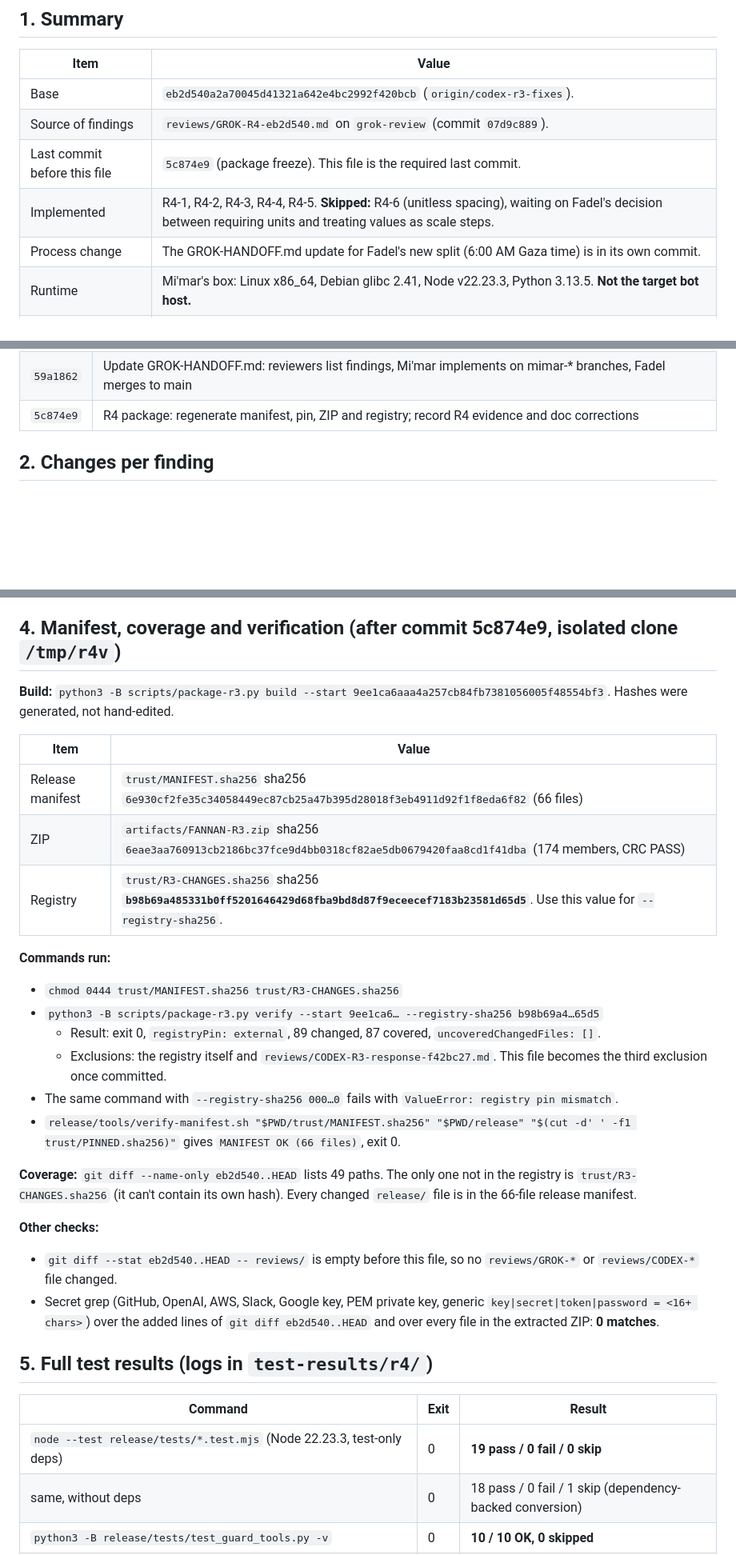
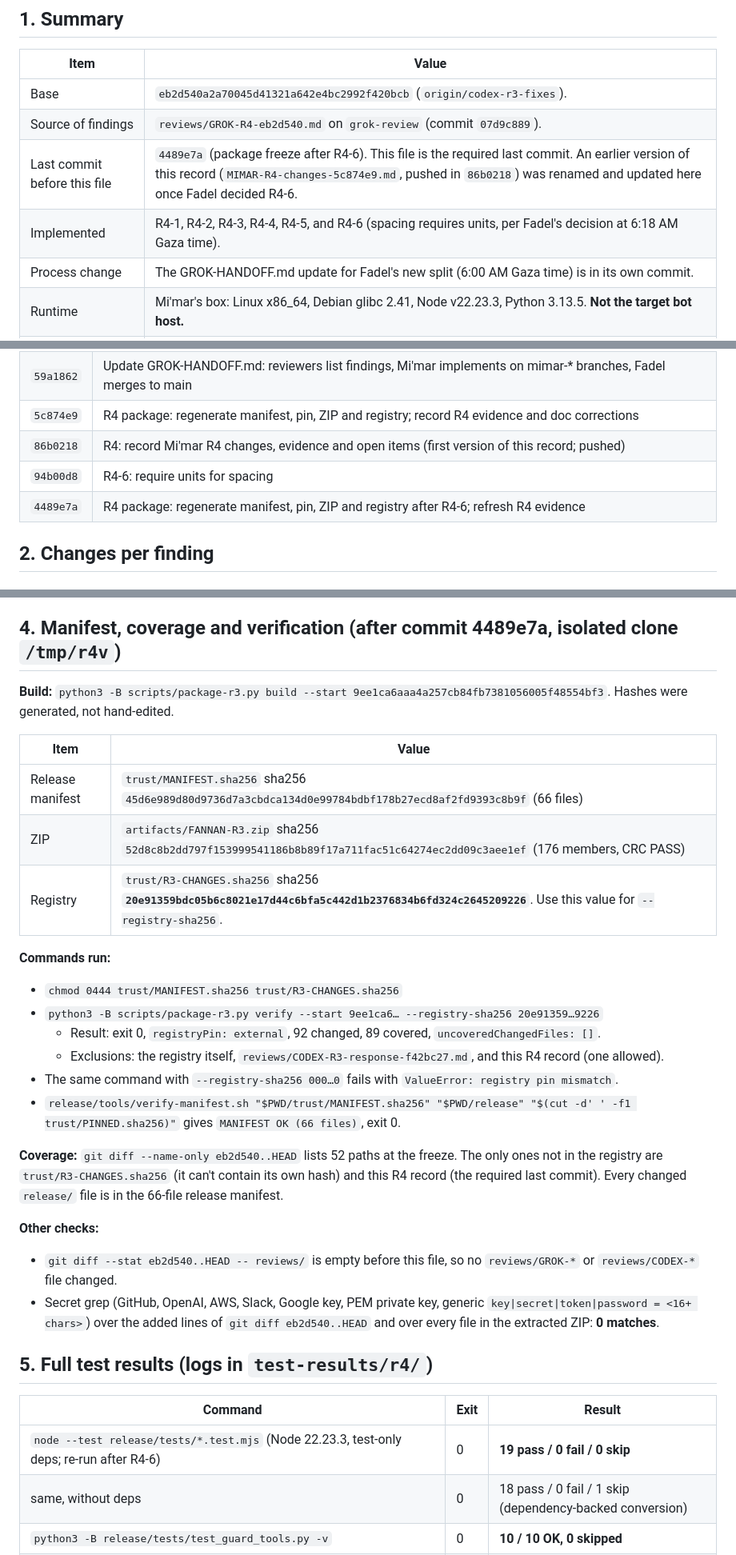
Before and after one commit to Fadelwahed/fannan, a Markdown page: reviews/MIMAR-R4-changes-4489e7a.md, 3 parts joined by grey strips. Shown at 80% size. Rendered like a GitHub page; blank space fills up the shorter version.

Commit message:
R4: update Mi'mar R4 changes record for R4-6 and the regenerated package

```diff
--- a/reviews/MIMAR-R4-changes-5c874e9.md
+++ b/reviews/MIMAR-R4-changes-4489e7a.md
@@ -8,8 +8,8 @@
 |---|---|
 | Base | `eb2d540a2a70045d41321a642e4bc2992f420bcb` (`origin/codex-r3-fixes`). |
 | Source of findings | `reviews/GROK-R4-eb2d540.md` on `grok-review` (commit `07d9c889`). |
-| Last commit before this file | `5c874e9` (package freeze). This file is the required last commit. |
-| Implemented | R4-1, R4-2, R4-3, R4-4, R4-5. **Skipped:** R4-6 (unitless spacing), waiting on Fadel's decision between requiring units and treating values as scale steps. |
+| Last commit before this file | `4489e7a` (package freeze after R4-6). This file is the required last commit. An earlier version of this record (`MIMAR-R4-changes-5c874e9.md`, pushed in `86b0218`) was renamed and updated here once Fadel decided R4-6. |
+| Implemented | R4-1, R4-2, R4-3, R4-4, R4-5, and R4-6 (spacing requires units, per Fadel's decision at 6:18 AM Gaza time). |
 | Process change | The GROK-HANDOFF.md update for Fadel's new split (6:00 AM Gaza time) is in its own commit. |
 | Runtime | Mi'mar's box: Linux x86_64, Debian glibc 2.41, Node v22.23.3, Python 3.13.5. **Not the target bot host.** |
 | Dependencies | An existing locked tree (lock sha256 `55a645b1…8710`, which matches the pin) was linked into scratch copies as test evidence only. No install, no network, no new dependency. |
@@ -26,6 +26,9 @@
 | `d73e404` | R4-5: add --registry-sha256 anchor and document read-only mode for both trust files |
 | `59a1862` | Update GROK-HANDOFF.md: reviewers list findings, Mi'mar implements on mimar-* branches, Fadel merges to main |
 | `5c874e9` | R4 package: regenerate manifest, pin, ZIP and registry; record R4 evidence and doc corrections |
+| `86b0218` | R4: record Mi'mar R4 changes, evidence and open items (first version of this record; pushed) |
+| `94b00d8` | R4-6: require units for spacing |
+| `4489e7a` | R4 package: regenerate manifest, pin, ZIP and registry after R4-6; refresh R4 evidence |
 
 ## 2. Changes per finding
 
@@ -131,25 +151,25 @@ The "Division of work" section now reads:
 - `reviews/GROK-*` and `reviews/CODEX-*` stay unedited.
 - The approval and installation gates are unchanged.
 
-## 4. Manifest, coverage and verification (after commit 5c874e9, isolated clone `/tmp/r4v`)
+## 4. Manifest, coverage and verification (after commit 4489e7a, isolated clone `/tmp/r4v`)
 
 **Build:** `python3 -B scripts/package-r3.py build --start 9ee1ca6aaa4a257cb84fb7381056005f48554bf3`. Hashes were generated, not hand-edited.
 
 | Item | Value |
 |---|---|
-| Release manifest | `trust/MANIFEST.sha256` sha256 `6e930cf2fe35c34058449ec87cb25a47b395d28018f3eb4911d92f1f8eda6f82` (66 files) |
-| ZIP | `artifacts/FANNAN-R3.zip` sha256 `6eae3aa760913cb2186bc37fce9d4bb0318cf82ae5db0679420faa8cd1f41dba` (174 members, CRC PASS) |
-| Registry | `trust/R3-CHANGES.sha256` sha256 **`b98b69a485331b0ff5201646429d68fba9bd8d87f9eceecef7183b23581d65d5`**. Use this value for `--registry-sha256`. |
+| Release manifest | `trust/MANIFEST.sha256` sha256 `45d6e989d80d9736d7a3cbdca134d0e99784bdbf178b27ecd8af2fd9393c8b9f` (66 files) |
+| ZIP | `artifacts/FANNAN-R3.zip` sha256 `52d8c8b2dd797f153999541186b8b89f17a711fac51c64274ec2dd09c3aee1ef` (176 members, CRC PASS) |
+| Registry | `trust/R3-CHANGES.sha256` sha256 **`20e91359bdc05b6c8021e17d44c6bfa5c442d1b2376834b6fd324c2645209226`**. Use this value for `--registry-sha256`. |
 
 **Commands run:**
 - `chmod 0444 trust/MANIFEST.sha256 trust/R3-CHANGES.sha256`
-- `python3 -B scripts/package-r3.py verify --start 9ee1ca6… --registry-sha256 b98b69a4…65d5`
-  - Result: exit 0, `registryPin: external`, 89 changed, 87 covered, `uncoveredChangedFiles: []`.
-  - Exclusions: the registry itself and `reviews/CODEX-R3-response-f42bc27.md`. This file becomes the third exclusion once committed.
+- `python3 -B scripts/package-r3.py verify --start 9ee1ca6… --registry-sha256 20e91359…9226`
+  - Result: exit 0, `registryPin: external`, 92 changed, 89 covered, `uncoveredChangedFiles: []`.
+  - Exclusions: the registry itself, `reviews/CODEX-R3-response-f42bc27.md`, and this R4 record (one allowed).
 - The same command with `--registry-sha256 000…0` fails with `ValueError: registry pin mismatch`.
 - `release/tools/verify-manifest.sh "$PWD/trust/MANIFEST.sha256" "$PWD/release" "$(cut -d' ' -f1 trust/PINNED.sha256)"` gives `MANIFEST OK (66 files)`, exit 0.
 
-**Coverage:** `git diff --name-only eb2d540..HEAD` lists 49 paths. The only one not in the registry is `trust/R3-CHANGES.sha256` (it can't contain its own hash). Every changed `release/` file is in the 66-file release manifest.
+**Coverage:** `git diff --name-only eb2d540..HEAD` lists 52 paths at the freeze. The only ones not in the registry are `trust/R3-CHANGES.sha256` (it can't contain its own hash) and this R4 record (the required last commit). Every changed `release/` file is in the 66-file release manifest.
 
 **Other checks:**
 - `git diff --stat eb2d540..HEAD -- reviews/` is empty before this file, so no `reviews/GROK-*` or `reviews/CODEX-*` file changed.
@@ -159,7 +179,7 @@ The "Division of work" section now reads:
 
 | Command | Exit | Result |
 |---|---|---|
-| `node --test release/tests/*.test.mjs` (Node 22.23.3, test-only deps) | 0 | **19 pass / 0 fail / 0 skip** |
+| `node --test release/tests/*.test.mjs` (Node 22.23.3, test-only deps; re-run after R4-6) | 0 | **19 pass / 0 fail / 0 skip** |
 | same, without deps | 0 | 18 pass / 0 fail / 1 skip (dependency-backed conversion) |
 | `python3 -B release/tests/test_guard_tools.py -v` | 0 | **10 / 10 OK, 0 skipped** |
 | `node --test revisions/r2/release/tests/*.test.mjs` | 0 | 4 / 4 |
```
Also changed, not shown: other parts of reviews/MIMAR-R4-changes-4489e7a.md (+18 -2 lines).
